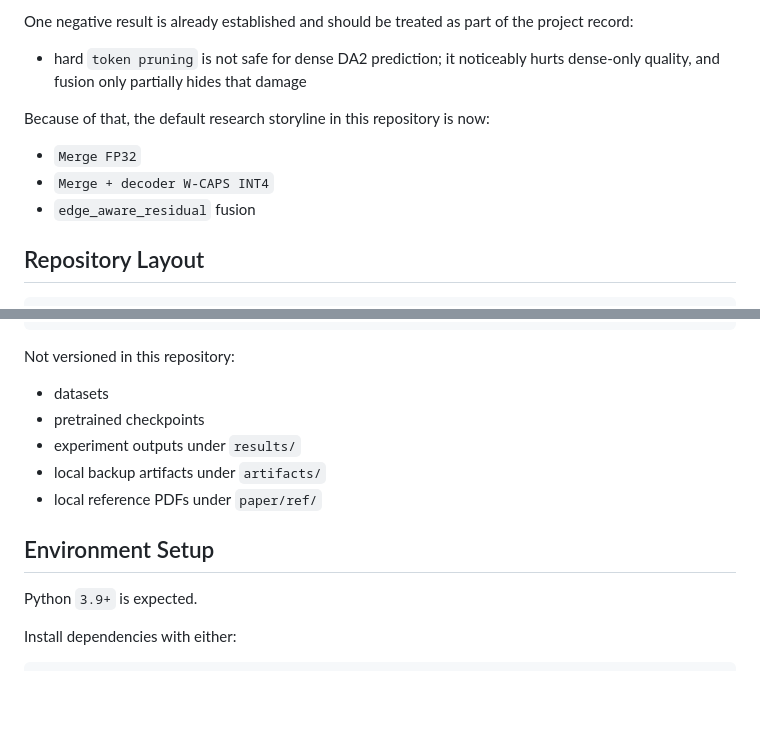
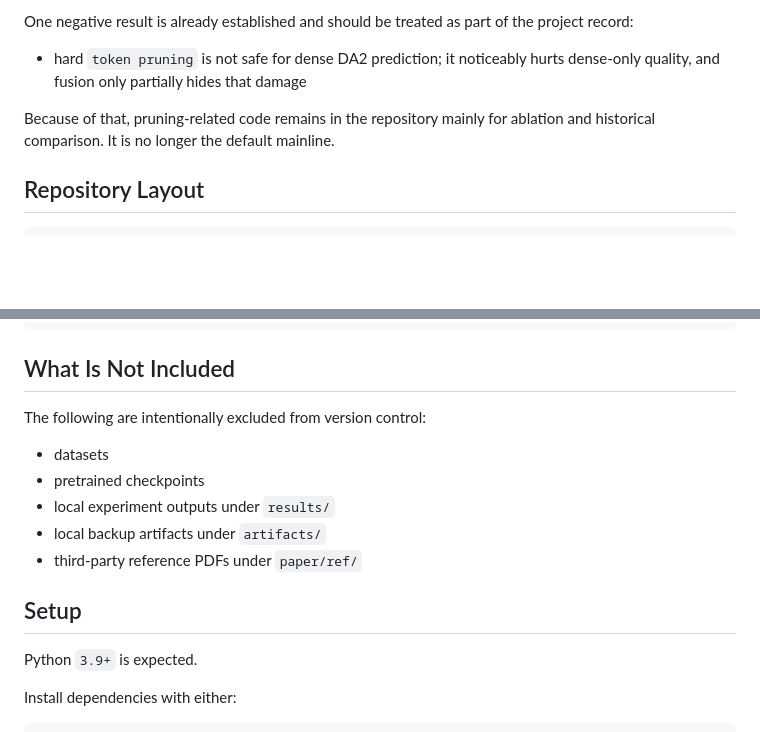
Before and after one commit to zhuoyuchen936/SGM-ViT, a Markdown page: README.md, 2 parts joined by grey strips. Drawn GitHub-style; blank space fills up the shorter version.

````diff
--- a/README.md
+++ b/README.md
@@ -34,11 +67,8 @@ project record:
 - hard `token pruning` is not safe for dense DA2 prediction; it noticeably
   hurts dense-only quality, and fusion only partially hides that damage
 
-Because of that, the default research storyline in this repository is now:
-
-- `Merge FP32`
-- `Merge + decoder W-CAPS INT4`
-- `edge_aware_residual` fusion
+Because of that, pruning-related code remains in the repository mainly for
+ablation and historical comparison. It is no longer the default mainline.
 
 ## Repository Layout
 
@@ -56,15 +86,17 @@ SGM-ViT/
 `- requirements.txt
 ```
 
-Not versioned in this repository:
+## What Is Not Included
+
+The following are intentionally excluded from version control:
 
 - datasets
 - pretrained checkpoints
-- experiment outputs under `results/`
+- local experiment outputs under `results/`
 - local backup artifacts under `artifacts/`
-- local reference PDFs under `paper/ref/`
+- third-party reference PDFs under `paper/ref/`
 
-## Environment Setup
+## Setup
 
 Python `3.9+` is expected.
 
````
Also changed, not shown: other parts of README.md (+72 -65 lines).
